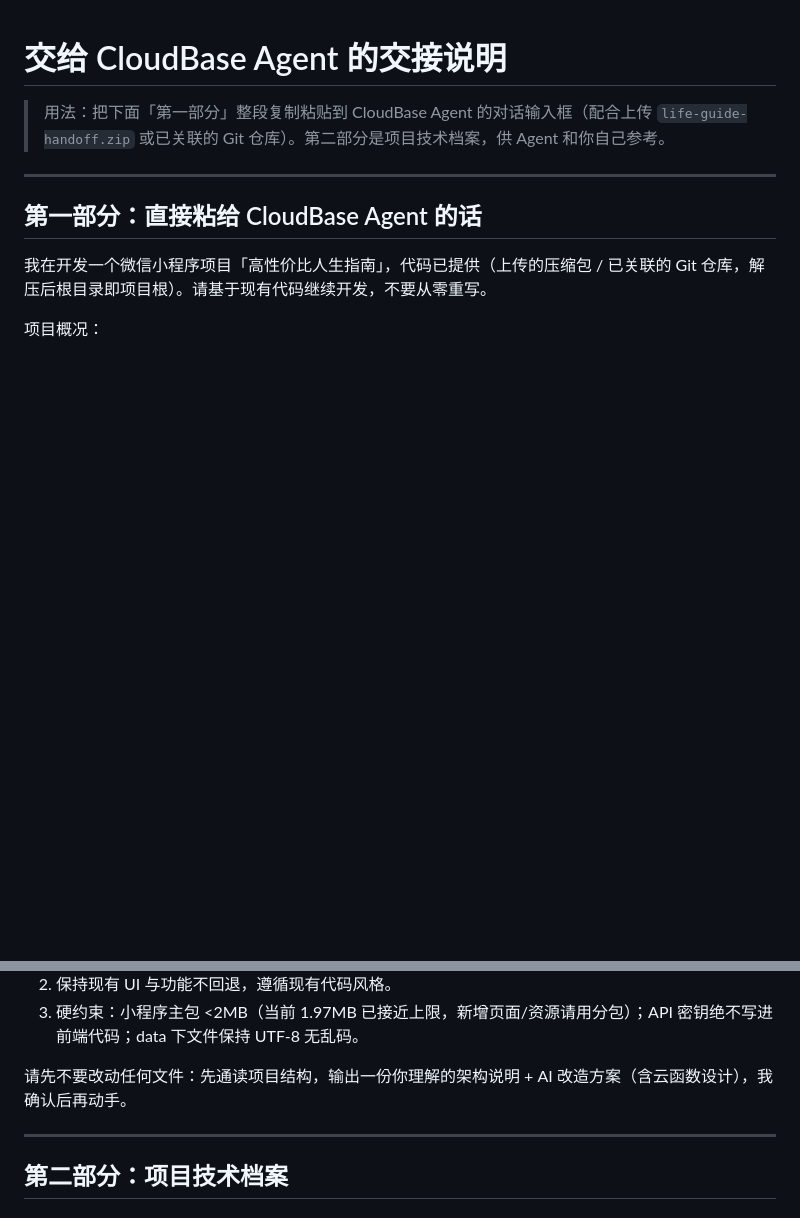
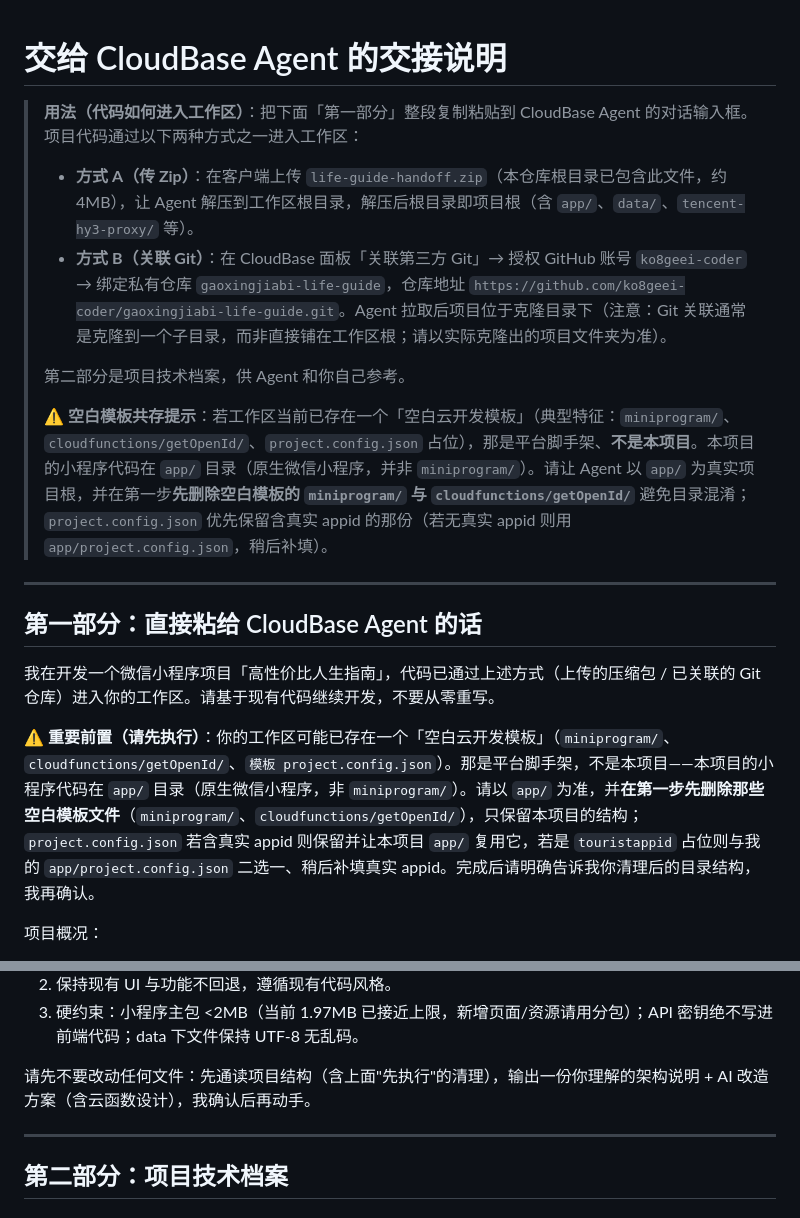
Before and after one commit to ko8geei-coder/gaoxingjiabi-life-guide, a Markdown page: CLOUDBASE_AGENT_HANDOFF.md, 2 parts joined by grey strips. Rendered like a GitHub page; blank space fills up the shorter version.

Commit message:
fix(handoff): 恢复交接说明并补充空白模板共存处理 + Git 关联地址

```diff
--- a/CLOUDBASE_AGENT_HANDOFF.md
+++ b/CLOUDBASE_AGENT_HANDOFF.md
@@ -1,12 +1,20 @@
 # 交给 CloudBase Agent 的交接说明
 
-> 用法：把下面「第一部分」整段复制粘贴到 CloudBase Agent 的对话输入框（配合上传 `life-guide-handoff.zip` 或已关联的 Git 仓库）。第二部分是项目技术档案，供 Agent 和你自己参考。
+> **用法（代码如何进入工作区）**：把下面「第一部分」整段复制粘贴到 CloudBase Agent 的对话输入框。项目代码通过以下两种方式之一进入工作区：
+> - **方式 A（传 Zip）**：在客户端上传 `life-guide-handoff.zip`（本仓库根目录已包含此文件，约 4MB），让 Agent 解压到工作区根目录，解压后根目录即项目根（含 `app/`、`data/`、`tencent-hy3-proxy/` 等）。
+> - **方式 B（关联 Git）**：在 CloudBase 面板「关联第三方 Git」→ 授权 GitHub 账号 `ko8geei-coder` → 绑定私有仓库 `gaoxingjiabi-life-guide`，仓库地址 `https://github.com/ko8geei-coder/gaoxingjiabi-life-guide.git`。Agent 拉取后项目位于克隆目录下（注意：Git 关联通常是克隆到一个子目录，而非直接铺在工作区根；请以实际克隆出的项目文件夹为准）。
+>
+> 第二部分是项目技术档案，供 Agent 和你自己参考。
+>
+> ⚠️ **空白模板共存提示**：若工作区当前已存在一个「空白云开发模板」（典型特征：`miniprogram/`、`cloudfunctions/getOpenId/`、`project.config.json` 占位），那是平台脚手架、**不是本项目**。本项目的小程序代码在 `app/` 目录（原生微信小程序，并非 `miniprogram/`）。请让 Agent 以 `app/` 为真实项目根，并在第一步**先删除空白模板的 `miniprogram/` 与 `cloudfunctions/getOpenId/`** 避免目录混淆；`project.config.json` 优先保留含真实 appid 的那份（若无真实 appid 则用 `app/project.config.json`，稍后补填）。
 
 ---
 
 ## 第一部分：直接粘给 CloudBase Agent 的话
 
-我在开发一个微信小程序项目「高性价比人生指南」，代码已提供（上传的压缩包 / 已关联的 Git 仓库，解压后根目录即项目根）。请基于现有代码继续开发，不要从零重写。
+我在开发一个微信小程序项目「高性价比人生指南」，代码已通过上述方式（上传的压缩包 / 已关联的 Git 仓库）进入你的工作区。请基于现有代码继续开发，不要从零重写。
+
+⚠️ **重要前置（请先执行）**：你的工作区可能已存在一个「空白云开发模板」（`miniprogram/`、`cloudfunctions/getOpenId/`、`模板 project.config.json`）。那是平台脚手架，不是本项目——本项目的小程序代码在 `app/` 目录（原生微信小程序，非 `miniprogram/`）。请以 `app/` 为准，并**在第一步先删除那些空白模板文件**（`miniprogram/`、`cloudfunctions/getOpenId/`），只保留本项目的结构；`project.config.json` 若含真实 appid 则保留并让本项目 `app/` 复用它，若是 `touristappid` 占位则与我的 `app/project.config.json` 二选一、稍后补填真实 appid。完成后请明确告诉我你清理后的目录结构，我再确认。
 
 项目概况：
 - 数据来源：GitHub eternity4719/HowToLiveBetter《高性价比人生指南》，34 章 669 条基于证据的生活建议，已解析为结构化 JSON（data/guide.json 与 app/data/guide.json，字段：num/title/tags/cost/plain/benefit/level/source/note）。
@@ -20,7 +28,7 @@
 2. 保持现有 UI 与功能不回退，遵循现有代码风格。
 3. 硬约束：小程序主包 <2MB（当前 1.97MB 已接近上限，新增页面/资源请用分包）；API 密钥绝不写进前端代码；data 下文件保持 UTF-8 无乱码。
 
-请先不要改动任何文件：先通读项目结构，输出一份你理解的架构说明 + AI 改造方案（含云函数设计），我确认后再动手。
+请先不要改动任何文件：先通读项目结构（含上面"先执行"的清理），输出一份你理解的架构说明 + AI 改造方案（含云函数设计），我确认后再动手。
 
 ---
 
```
